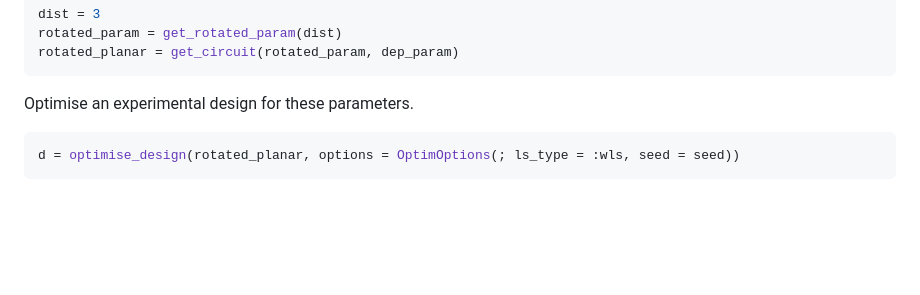
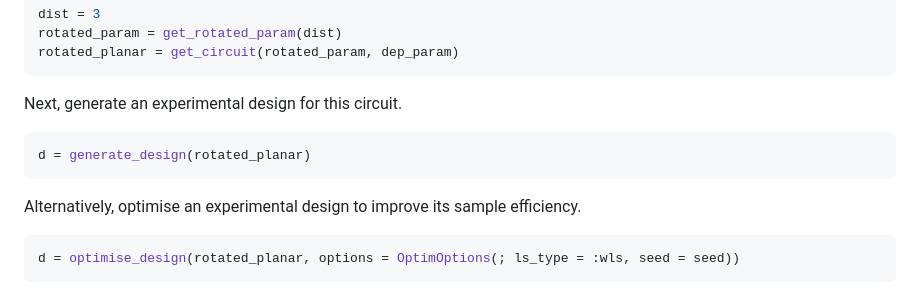
Before and after one commit to evanhockings/QuantumACES.jl, a Markdown page: README.md, the part around the change. Rendered like a GitHub page; blank space fills up the shorter version.

Commit message:
Documentation and README updates

````diff
--- a/README.md
+++ b/README.md
@@ -35,7 +35,13 @@ rotated_param = get_rotated_param(dist)
 rotated_planar = get_circuit(rotated_param, dep_param)
 ```
 
-Optimise an experimental design for these parameters.
+Next, generate an experimental design for this circuit.
+
+```julia
+d = generate_design(rotated_planar)
+```
+
+Alternatively, optimise an experimental design to improve its sample efficiency.
 
 ```julia
 d = optimise_design(rotated_planar, options = OptimOptions(; ls_type = :wls, seed = seed))
````
Also changed, not shown: docs/src/manual.md (+19 -12 lines).
